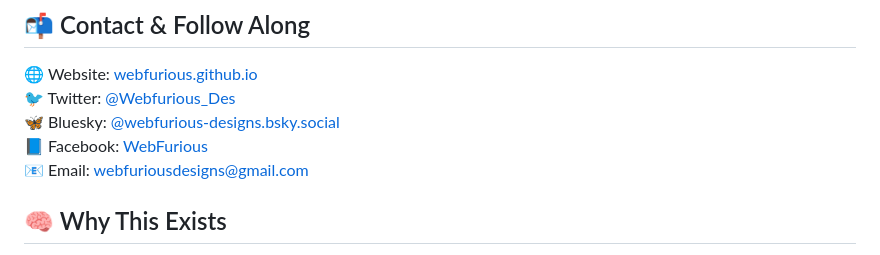
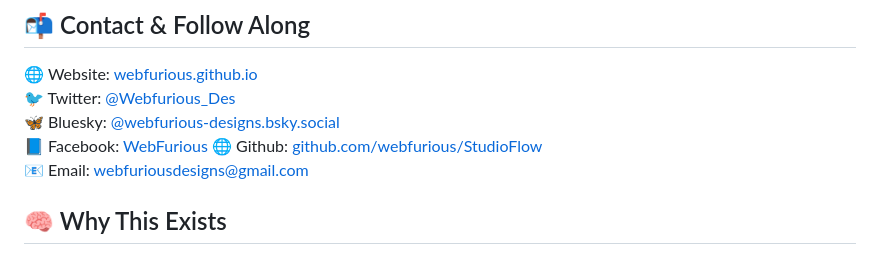
Before and after one commit to webfurious/StudioFlow, a Markdown page: README.md, the part around the change. Drawn GitHub-style.

Commit message:
Fix Facebook link and add GitHub reference
Updated Facebook link and added GitHub link.

```diff
--- a/README.md
+++ b/README.md
@@ -124,7 +124,8 @@ If you're interested in testing or providing feedback, visit our GitHub Discussi
 🌐 Website: [webfurious.github.io](https://webfurious.github.io)
 🐦 Twitter: [@Webfurious_Des](https://twitter.com/Webfurious_Des)
 🦋 Bluesky: [@webfurious-designs.bsky.social](https://bsky.app/profile/webfurious-designs.bsky.social)
-📘 Facebook: [WebFurious](https://facebook.com/WebFurious)
+📘 Facebook: [WebFurious](https://www.facebook.com/share/1DnqJM4wCC/)
+🌐 Github: [github.com/webfurious/StudioFlow](https://github.com/webfurious/StudioFlow)
 📧 Email: webfuriousdesigns@gmail.com
 
 ## 🧠 Why This Exists
```
